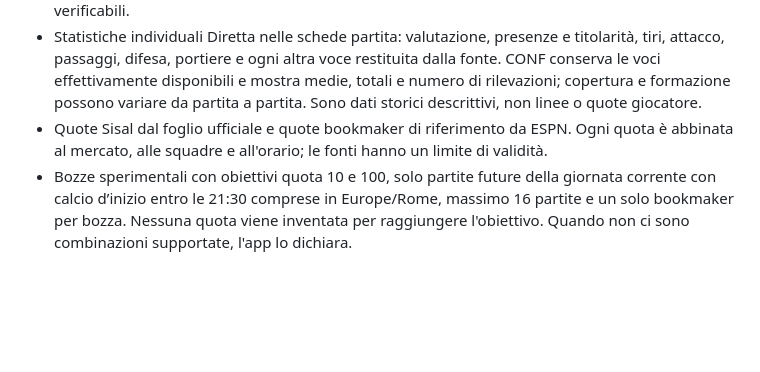
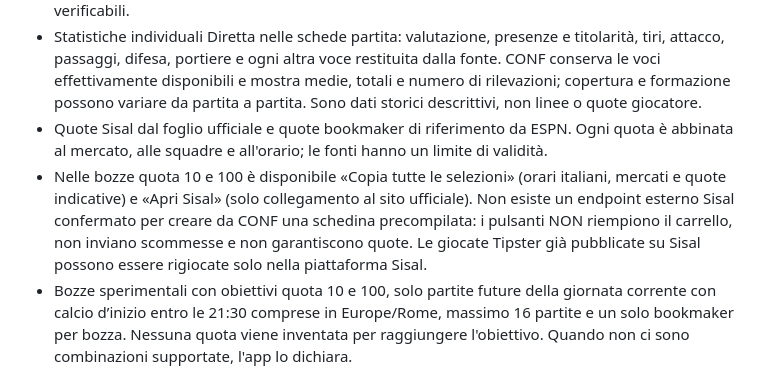
Before and after one commit to 9c8j2fmfh9-blip/Conf-football, a Markdown page: README.md, the part around the change. Drawn GitHub-style; blank space fills up the shorter version.

Commit message:
Document Sisal handoff limitations and new mobile copy workflow

```diff
--- a/README.md
+++ b/README.md
@@ -10,6 +10,7 @@ Applicazione mobile e desktop per consultare le partite future, le stime dei mer
 - Recupero progressivo delle statistiche finali Diretta: tiri, tiri in porta, corner, falli e cartellini gialli. Le relative percentuali sono frequenze storiche descrittive, non probabilità calibrate; le quote Sisal su questi mercati non sono nel foglio attuale e non entrano nelle multiple finché non sono verificabili.
 - Statistiche individuali Diretta nelle schede partita: valutazione, presenze e titolarità, tiri, attacco, passaggi, difesa, portiere e ogni altra voce restituita dalla fonte. CONF conserva le voci effettivamente disponibili e mostra medie, totali e numero di rilevazioni; copertura e formazione possono variare da partita a partita. Sono dati storici descrittivi, non linee o quote giocatore.
 - Quote Sisal dal foglio ufficiale e quote bookmaker di riferimento da ESPN. Ogni quota è abbinata al mercato, alle squadre e all'orario; le fonti hanno un limite di validità.
+- Nelle bozze quota 10 e 100 è disponibile «Copia tutte le selezioni» (orari italiani, mercati e quote indicative) e «Apri Sisal» (solo collegamento al sito ufficiale). Non esiste un endpoint esterno Sisal confermato per creare da CONF una schedina precompilata: i pulsanti NON riempiono il carrello, non inviano scommesse e non garantiscono quote. Le giocate Tipster già pubblicate su Sisal possono essere rigiocate solo nella piattaforma Sisal.
 - Bozze sperimentali con obiettivi quota 10 e 100, solo partite future della giornata corrente con calcio d’inizio entro le 21:30 comprese in Europe/Rome, massimo 16 partite e un solo bookmaker per bozza. Nessuna quota viene inventata per raggiungere l'obiettivo. Quando non ci sono combinazioni supportate, l'app lo dichiara.
 - Alternative gol + corner totali separate, senza inventare quote MyCombo o probabilità congiunte.
 - Aggiornamento della pagina ogni minuto mentre è visibile e alla riapertura da smartphone.
```
